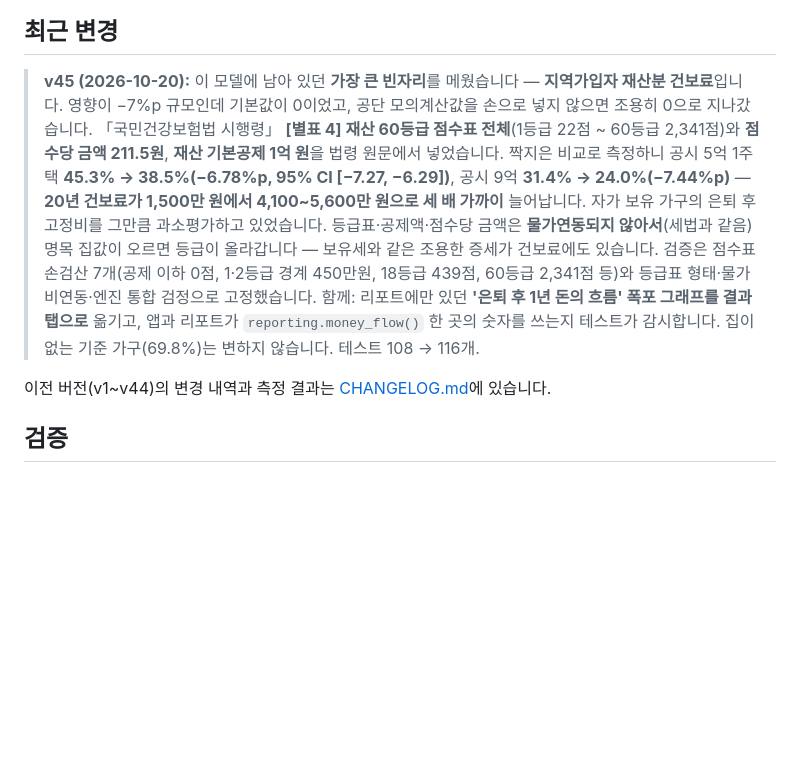
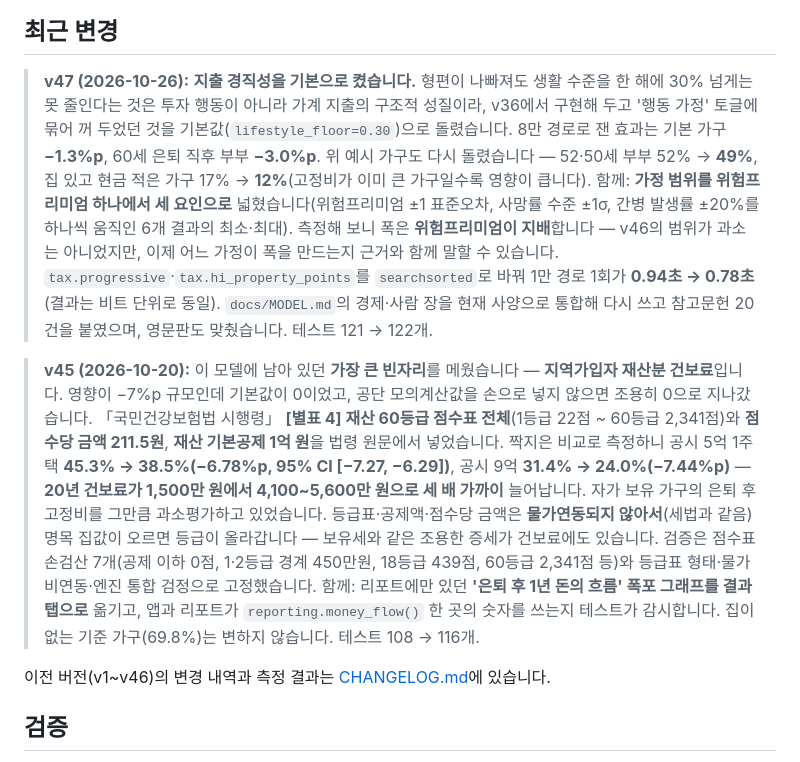
Before and after one commit to minyoungkang1227/retirement-simulator, a Markdown page: README.md, the part around one of its changes. Rendered like a GitHub page; blank space fills up the shorter version.

```diff
--- a/README.md
+++ b/README.md
@@ -86,9 +86,11 @@
 
 ## 최근 변경
 
+> **v47 (2026-10-26):** **지출 경직성을 기본으로 켰습니다.** 형편이 나빠져도 생활 수준을 한 해에 30% 넘게는 못 줄인다는 것은 투자 행동이 아니라 가계 지출의 구조적 성질이라, v36에서 구현해 두고 '행동 가정' 토글에 묶어 꺼 두었던 것을 기본값(`lifestyle_floor=0.30`)으로 돌렸습니다. 8만 경로로 잰 효과는 기본 가구 **−1.3%p**, 60세 은퇴 직후 부부 **−3.0%p**. 위 예시 가구도 다시 돌렸습니다 — 52·50세 부부 52% → **49%**, 집 있고 현금 적은 가구 17% → **12%**(고정비가 이미 큰 가구일수록 영향이 큽니다). 함께: **가정 범위를 위험프리미엄 하나에서 세 요인으로** 넓혔습니다(위험프리미엄 ±1 표준오차, 사망률 수준 ±1σ, 간병 발생률 ±20%를 하나씩 움직인 6개 결과의 최소·최대). 측정해 보니 폭은 **위험프리미엄이 지배**합니다 — v46의 범위가 과소는 아니었지만, 이제 어느 가정이 폭을 만드는지 근거와 함께 말할 수 있습니다. `tax.progressive`·`tax.hi_property_points`를 `searchsorted`로 바꿔 1만 경로 1회가 **0.94초 → 0.78초**(결과는 비트 단위로 동일). `docs/MODEL.md`의 경제·사람 장을 현재 사양으로 통합해 다시 쓰고 참고문헌 20건을 붙였으며, 영문판도 맞췄습니다. 테스트 121 → 122개.
+
 > **v45 (2026-10-20):** 이 모델에 남아 있던 **가장 큰 빈자리**를 메웠습니다 — **지역가입자 재산분 건보료**입니다. 영향이 −7%p 규모인데 기본값이 0이었고, 공단 모의계산값을 손으로 넣지 않으면 조용히 0으로 지나갔습니다. 「국민건강보험법 시행령」 **[별표 4] 재산 60등급 점수표 전체**(1등급 22점 ~ 60등급 2,341점)와 **점수당 금액 211.5원**, **재산 기본공제 1억 원**을 법령 원문에서 넣었습니다. 짝지은 비교로 측정하니 공시 5억 1주택 **45.3% → 38.5%(−6.78%p, 95% CI [−7.27, −6.29])**, 공시 9억 **31.4% → 24.0%(−7.44%p)** — **20년 건보료가 1,500만 원에서 4,100~5,600만 원으로 세 배 가까이** 늘어납니다. 자가 보유 가구의 은퇴 후 고정비를 그만큼 과소평가하고 있었습니다. 등급표·공제액·점수당 금액은 **물가연동되지 않아서**(세법과 같음) 명목 집값이 오르면 등급이 올라갑니다 — 보유세와 같은 조용한 증세가 건보료에도 있습니다. 검증은 점수표 손검산 7개(공제 이하 0점, 1·2등급 경계 450만원, 18등급 439점, 60등급 2,341점 등)와 등급표 형태·물가 비연동·엔진 통합 검정으로 고정했습니다. 함께: 리포트에만 있던 **'은퇴 후 1년 돈의 흐름' 폭포 그래프를 결과 탭으로** 옮기고, 앱과 리포트가 `reporting.money_flow()` 한 곳의 숫자를 쓰는지 테스트가 감시합니다. 집이 없는 기준 가구(69.8%)는 변하지 않습니다. 테스트 108 → 116개.
 
-이전 버전(v1~v44)의 변경 내역과 측정 결과는 [CHANGELOG.md](CHANGELOG.md)에 있습니다.
+이전 버전(v1~v46)의 변경 내역과 측정 결과는 [CHANGELOG.md](CHANGELOG.md)에 있습니다.
 
 ## 검증
 
```
Also changed, not shown: other parts of README.md (+20 -20 lines), CHANGELOG.md (+3 -1 lines), README.en.md (+23 -21 lines).
